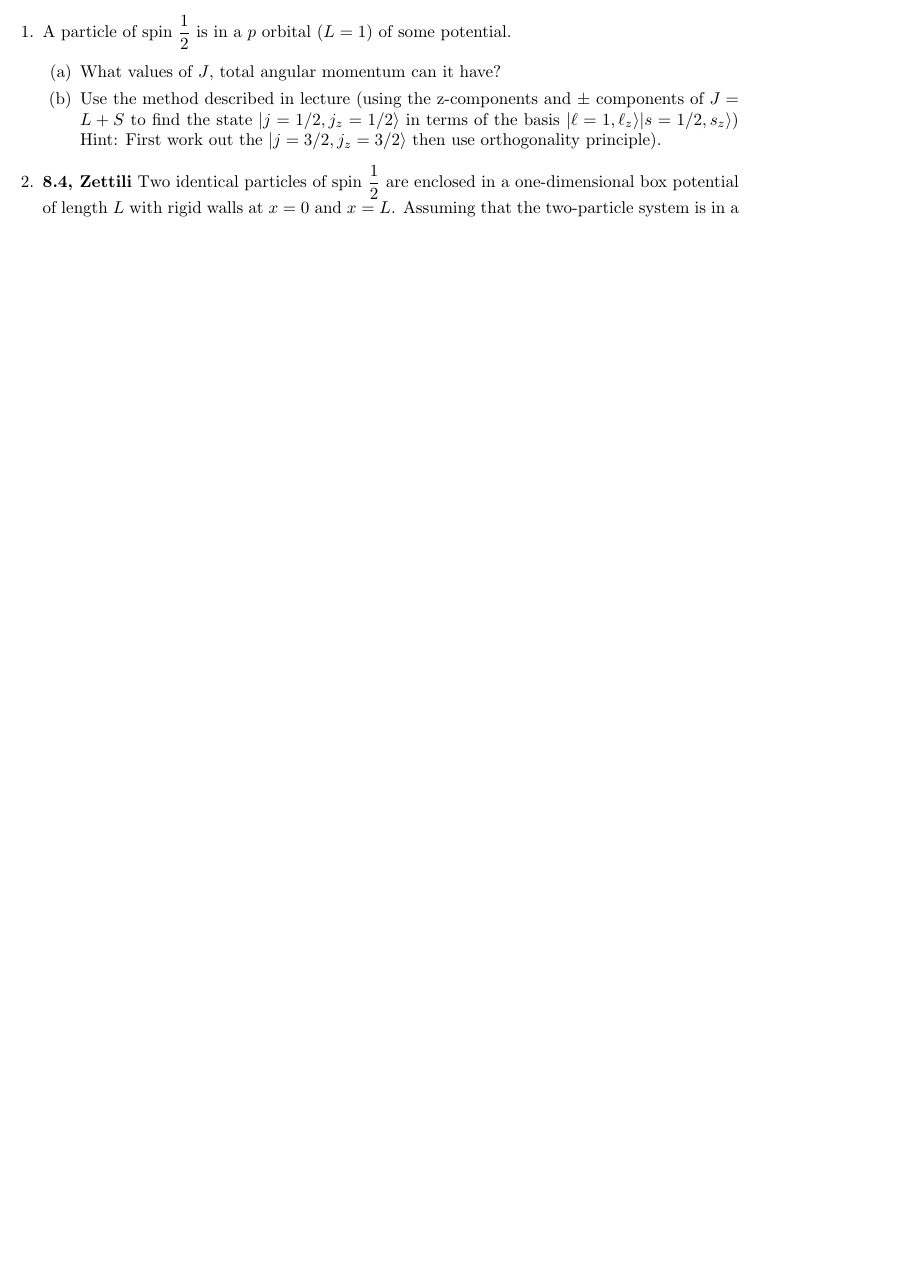
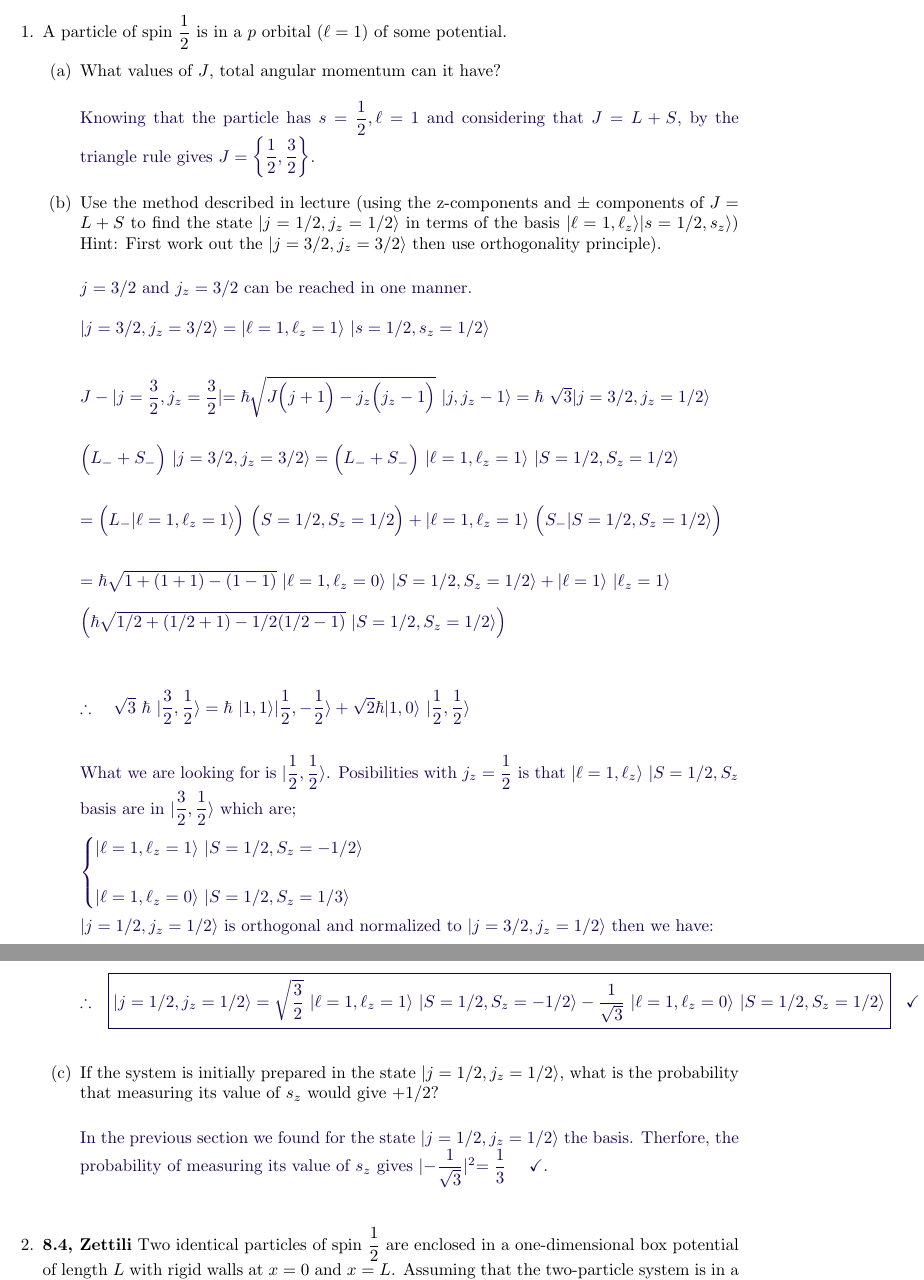
Before and after one commit to Behnam4/PHY-315, a LaTeX problem sheet (homework8.tex): part of page 2 of 2 before the commit and two parts of pages 2 and 3 of 3 after it, the two joined at a grey line, cut so that both start at the same text, the shorter picture padded with empty space. Compiled offline with pdfLaTeX.

Commit message:
Solution 1

```diff
--- a/homework8.tex
+++ b/homework8.tex
@@ -57,21 +57,101 @@
   \end{titlepage}
 
   \begin{enumerate}
-    \item A particle of spin $\dfrac{1}{2}$ is in a $p$ orbital $(L=1)$ of some potential.
+    \item A particle of spin $\dfrac{1}{2}$ is in a $p$ orbital $(\ell=1)$ of some potential.
     \begin{enumerate}
       \item What values of $J$, total angular momentum can it have?
 
-        % \textcolor{hwColor}{
-        %   \\
-        % }
+        \textcolor{hwColor}{
+          \\
+          Knowing that the particle has $s=\dfrac{1}{2}, \ell=1$ and considering that $J=L+S$, by the
+          triangle rule gives $J=\left\{\dfrac{1}{2}, \dfrac{3}{2}\right\}$.
+          \\
+        }
 
       \item Use the method described in lecture (using the z-components and $\pm$ components of $J=L+S$
       to find the state $|j=1/2, j_z=1/2 \rangle$ in terms of the basis $|\ell=1, \ell_z \rangle|s=1/2, s_z \rangle$)
       Hint: First work out the $|j=3/2, j_z=3/2 \rangle$ then use orthogonality principle).
 
-        % \textcolor{hwColor}{
-        %   \\
-        % }
+        \textcolor{hwColor}{
+          \\
+          $j=3/2$ and $j_z=3/2$ can be reached in one manner.
+          \\
+          \\
+          $
+            |j=3/2, j_z=3/2 \rangle=| \ell=1, \ell_z=1 \rangle ~ | s=1/2, s_z=1/2 \rangle
+            \\
+            \\
+            \\
+            J-|j=\dfrac{3}{2}, j_z=\dfrac{3}{2}|=\hbar \sqrt{J\bigg( j+1 \bigg)-j_z \bigg( j_z-1\bigg) } ~ | j, j_z-1 \rangle
+            =\hbar ~ \sqrt{3} | j=3/2, j_z=1/2 \rangle
+            \\
+            \\
+            \\
+            \bigg( L_- + S_-\bigg) ~ | j=3/2, j_z=3/2 \rangle= \bigg( L_-+S_-\bigg) ~ | \ell=1, \ell_z=1 \rangle ~ | S=1/2, S_z=1/2 \rangle
+            \\
+            \\
+            \\
+            =\bigg( L_- |\ell=1, \ell_z=1 \rangle \bigg) ~ \bigg( S=1/2, S_z=1/2 \bigg)
+            +|\ell=1, \ell_z=1 \rangle ~ \bigg( S_- | S=1/2, S_z=1/2 \rangle \bigg)
+            \\
+            \\
+            \\
+            =\hbar \sqrt{1+(1+1)-(1-1)} ~ |\ell=1, \ell_z=0 \rangle ~ | S=1/2, S_z=1/2 \rangle
+            +| \ell=1 \rangle ~ | \ell_z=1 \rangle
+            \\
+            \\
+            \bigg(
+              \hbar \sqrt{1/2+(1/2+1)-1/2 (1/2-1)} ~ |S=1/2, S_z=1/2 \rangle
+            \bigg)
+            \\
+            \\
+            \\
+            \\
+            \therefore ~~~ \sqrt{3} ~ \hbar ~ |\dfrac{3}{2}, \dfrac{1}{2} \rangle
+            =\hbar ~ |1,1 \rangle | \dfrac{1}{2}, -\dfrac{1}{2} \rangle+\sqrt{2} \hbar |1,0 \rangle ~ |\dfrac{1}{2}, \dfrac{1}{2} \rangle
+            \\
+            \\
+            \\
+          $
+          What we are looking for is $|\dfrac{1}{2}, \dfrac{1}{2} \rangle$. Posibilities with $j_z=\dfrac{1}{2}$ is that
+          $| \ell=1, \ell_z \rangle ~ |S=1/2, S_z$ basis are in $| \dfrac{3}{2}, \dfrac{1}{2} \rangle$ which are;
+          \\
+          \\
+          $
+            \begin{cases}
+              |\ell=1, \ell_z=1 \rangle ~ |S=1/2, S_z=-1/2 \rangle
+              \\
+              \\
+              |\ell=1, \ell_z=0 \rangle ~ |S=1/2, S_z=1/3 \rangle
+            \end{cases}
+            \\
+            \\
+          $
+          $|j=1/2, j_z=1/2 \rangle$ is orthogonal and normalized to $|j=3/2, j_z=1/2 \rangle$ then we have:
+          \\
+          \\
+          $
+           \therefore ~~~ \boxed{
+            |j=1/2, j_z=1/2 \rangle=\sqrt{\dfrac{3}{2}} ~ |\ell=1, \ell_z=1 \rangle ~ |S=1/2, S_z=-1/2 \rangle
+            -\dfrac{1}{\sqrt{3}} ~ |\ell=1, \ell_z=0 \rangle ~ |S=1/2, S_z=1/2 \rangle
+           } ~~~~ \checkmark
+            \\
+            \\
+          $
+        }
+
+      % \bigg( \bigg)
+
+      \item If the system is initially prepared in the state $|j=1/2, j_z=1/2 \rangle$, what is the
+      probability that measuring its value of $s_z$ would give $+1/2$?
+
+        \textcolor{hwColor}{
+          \\
+          In the previous section we found for the state $|j=1/2, j_z=1/2 \rangle$ the basis. Therfore,
+          the probability of measuring its value of $s_z$ gives $|-\dfrac{1}{\sqrt{3}}|^2=\dfrac{1}{3} ~~~~ \checkmark$.
+          \\
+          \\
+        }
 
     \end{enumerate}
 
```
